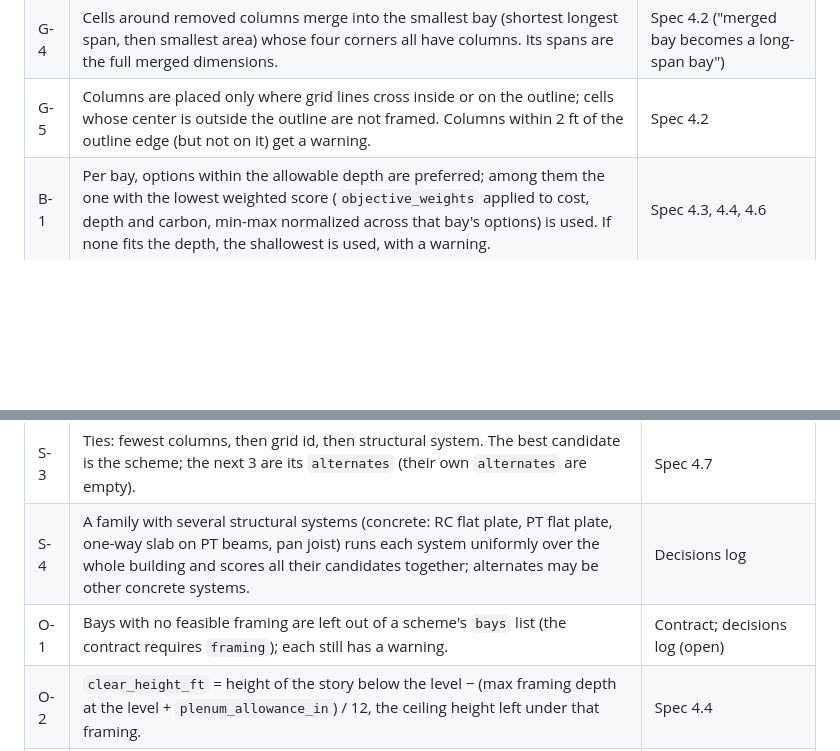
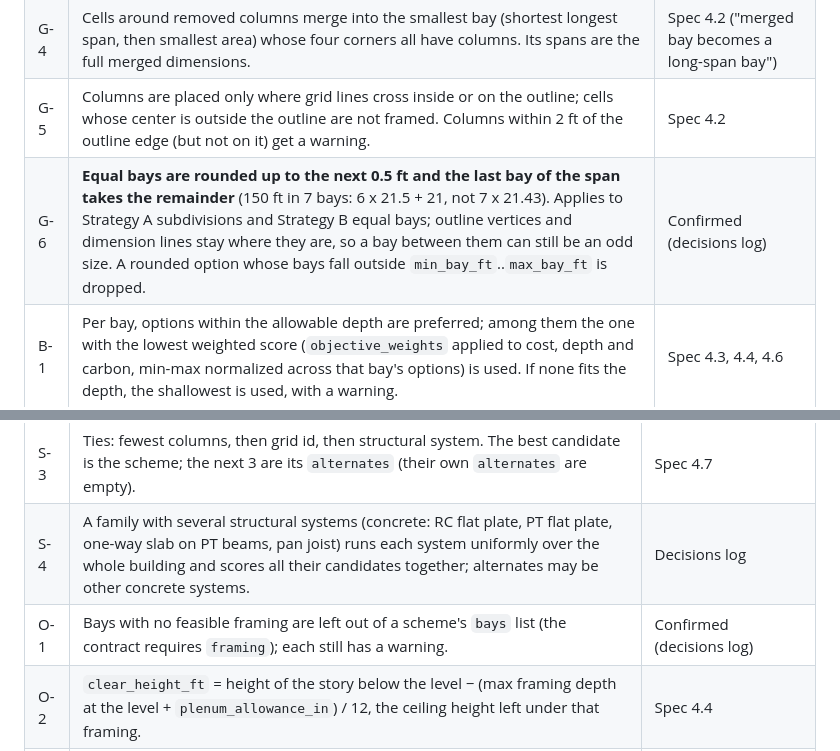
Before and after one commit to xmontoya-pe/2026-NCSEA-Hackathon-MM, a Markdown page: docs/ASSUMPTIONS.md, 2 parts joined by grey strips. Rendered like a GitHub page; blank space fills up the shorter version.

```diff
--- a/docs/ASSUMPTIONS.md
+++ b/docs/ASSUMPTIONS.md
@@ -56,6 +56,7 @@ verify by licensed engineer". Everything built on it is for scheme comparison on
 | G-3 | **A column removed for a `no_columns` zone is removed from that story and every story above it** (no transfer girders): the framing at every level above spans over the zone. | Confirmed (decisions log) |
 | G-4 | Cells around removed columns merge into the smallest bay (shortest longest span, then smallest area) whose four corners all have columns. Its spans are the full merged dimensions. | Spec 4.2 ("merged bay becomes a long-span bay") |
 | G-5 | Columns are placed only where grid lines cross inside or on the outline; cells whose center is outside the outline are not framed. Columns within 2 ft of the outline edge (but not on it) get a warning. | Spec 4.2 |
+| G-6 | **Equal bays are rounded up to the next 0.5 ft and the last bay of the span takes the remainder** (150 ft in 7 bays: 6 x 21.5 + 21, not 7 x 21.43). Applies to Strategy A subdivisions and Strategy B equal bays; outline vertices and dimension lines stay where they are, so a bay between them can still be an odd size. A rounded option whose bays fall outside `min_bay_ft`..`max_bay_ft` is dropped. | Confirmed (decisions log) |
 | B-1 | Per bay, options within the allowable depth are preferred; among them the one with the lowest weighted score (`objective_weights` applied to cost, depth and carbon, min-max normalized across that bay's options) is used. If none fits the depth, the shallowest is used, with a warning. | Spec 4.3, 4.4, 4.6 |
 | B-2 | `python -m gravity summary` ranks candidates by framing alone: infeasible bays, then bays over depth, then framing cost, then column count, then grid id. The scheme ranking (`run`, `report`) is S-1 to S-3. | Framing-only view |
 | B-3 | Roof bays use no vibration criterion (Strength rows only). | DB has none for roofs |
@@ -120,7 +121,7 @@ Loads, LL reduction, combinations and seismic weight are the same as COL-1 to CO
 | S-2 | `rank_score` = score + 1.0 per bay over the allowable depth + 100.0 per infeasible bay (`config/systems.json` `scoring`). Any penalty exceeds the largest score difference (1.0), so a clean candidate always ranks first and penalized candidates still appear. | Spec 4.3, 4.4 (penalize, not remove); values are a default, decisions log |
 | S-3 | Ties: fewest columns, then grid id, then structural system. The best candidate is the scheme; the next 3 are its `alternates` (their own `alternates` are empty). | Spec 4.7 |
 | S-4 | A family with several structural systems (concrete: RC flat plate, PT flat plate, one-way slab on PT beams, pan joist) runs each system uniformly over the whole building and scores all their candidates together; alternates may be other concrete systems. | Decisions log |
-| O-1 | Bays with no feasible framing are left out of a scheme's `bays` list (the contract requires `framing`); each still has a warning. | Contract; decisions log (open) |
+| O-1 | Bays with no feasible framing are left out of a scheme's `bays` list (the contract requires `framing`); each still has a warning. | Confirmed (decisions log) |
 | O-2 | `clear_height_ft` = height of the story below the level − (max framing depth at the level + `plenum_allowance_in`) / 12, the ceiling height left under that framing. | Spec 4.4 |
 | O-3 | `foundation_reactions` are the service loads of the bottom column segment: D includes column self-weight, L is reduced (4.7 column reduction), Lr reduced (4.8). | Spec 3.1 |
 | O-4 | `steel_tons` = framing (DB `steel_psf` × bay area) + columns; excludes deck, studs and connections. `concrete_cy` = slab concrete on deck (DB `concrete_cy_per_sf`). `cost_per_sf` and `carbon_per_sf` divide by the framed area of all framed levels, roof included. | Units and scope |
```
Also changed, not shown: GRAVITY_OPTIMIZER_SPEC.md (+6 -4 lines).
